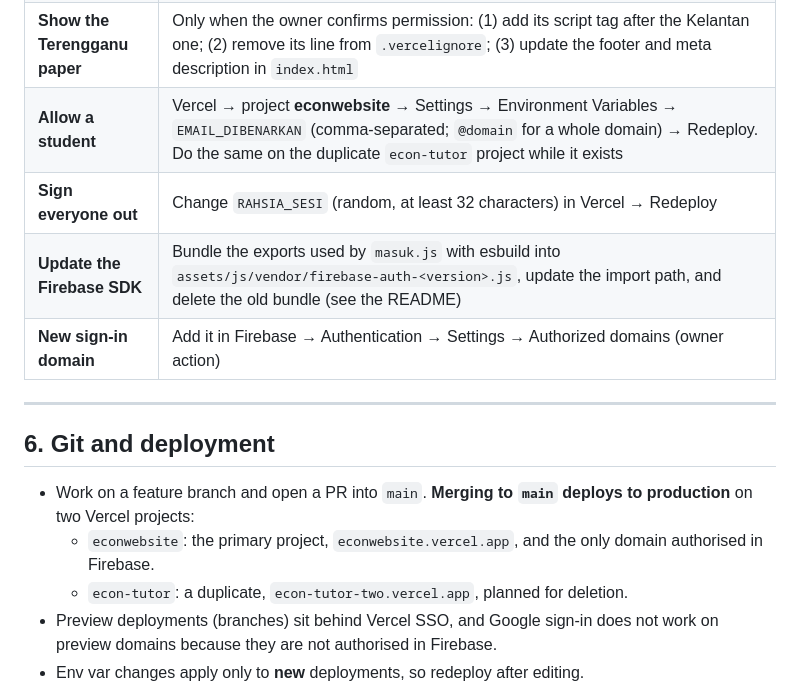
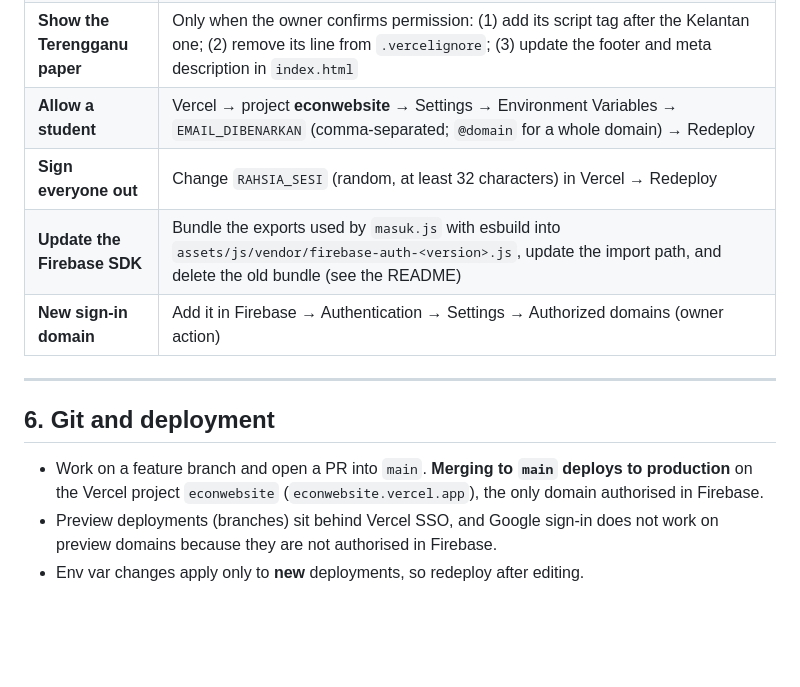
Before and after one commit to AidilFarhan/ECON-TUTOR, a Markdown page: AGENTS.md, the part around the change. Drawn GitHub-style; blank space fills up the shorter version.

```diff
--- a/AGENTS.md
+++ b/AGENTS.md
@@ -134,7 +134,7 @@ console.log(ctx.EKO.kalkulator.senarai.length, "calculators checked");
 | **Add a trial paper** | New `assets/js/data/percubaan-<state>-<year>.js`: `EKO.daftarSet` for K1 (tag each question with `bab`) and `EKO.daftarK2` for K2 (unique `id`, and **no** `kunciLama`). Add the script tag. Home, Percubaan and Kuiz update automatically. Check every K1 answer against the scheme PDF |
 | **Pictures from a paper** | Crop each figure from the PDF with PyMuPDF at 200 dpi (`page.get_pixmap(dpi=200, clip=rect)`), trim white margins, save as WebP in `assets/img/percubaan/<paper>/`. Reference it with `gambar: { src, alt, w, h, kapsyen }` (w and h in pixels), put question text that comes after the figure in `s2`, and use `EKO.gambar(g, true)` for images inside answer options. Always write a meaningful `alt` |
 | **Show the Terengganu paper** | Only when the owner confirms permission: (1) add its script tag after the Kelantan one; (2) remove its line from `.vercelignore`; (3) update the footer and meta description in `index.html` |
-| **Allow a student** | Vercel → project **econwebsite** → Settings → Environment Variables → `EMAIL_DIBENARKAN` (comma-separated; `@domain` for a whole domain) → Redeploy. Do the same on the duplicate `econ-tutor` project while it exists |
+| **Allow a student** | Vercel → project **econwebsite** → Settings → Environment Variables → `EMAIL_DIBENARKAN` (comma-separated; `@domain` for a whole domain) → Redeploy |
 | **Sign everyone out** | Change `RAHSIA_SESI` (random, at least 32 characters) in Vercel → Redeploy |
 | **Update the Firebase SDK** | Bundle the exports used by `masuk.js` with esbuild into `assets/js/vendor/firebase-auth-<version>.js`, update the import path, and delete the old bundle (see the README) |
 | **New sign-in domain** | Add it in Firebase → Authentication → Settings → Authorized domains (owner action) |
@@ -143,9 +143,7 @@ console.log(ctx.EKO.kalkulator.senarai.length, "calculators checked");
 
 ## 6. Git and deployment
 
-- Work on a feature branch and open a PR into `main`. **Merging to `main` deploys to production** on two Vercel projects:
-  - `econwebsite`: the primary project, `econwebsite.vercel.app`, and the only domain authorised in Firebase.
-  - `econ-tutor`: a duplicate, `econ-tutor-two.vercel.app`, planned for deletion.
+- Work on a feature branch and open a PR into `main`. **Merging to `main` deploys to production** on the Vercel project `econwebsite` (`econwebsite.vercel.app`), the only domain authorised in Firebase.
 - Preview deployments (branches) sit behind Vercel SSO, and Google sign-in does not work on preview domains because they are not authorised in Firebase.
 - Env var changes apply only to **new** deployments, so redeploy after editing.
 - Commit messages and PR titles are in Malay, in the imperative ("Tambah…", "Betulkan…", "Tulis semula…"). Put a short summary on the first line and bullets for details.
```
Also changed, not shown: ARCHITECTURE.md (+2 -3 lines), PRD.md (+0 -1 lines).
